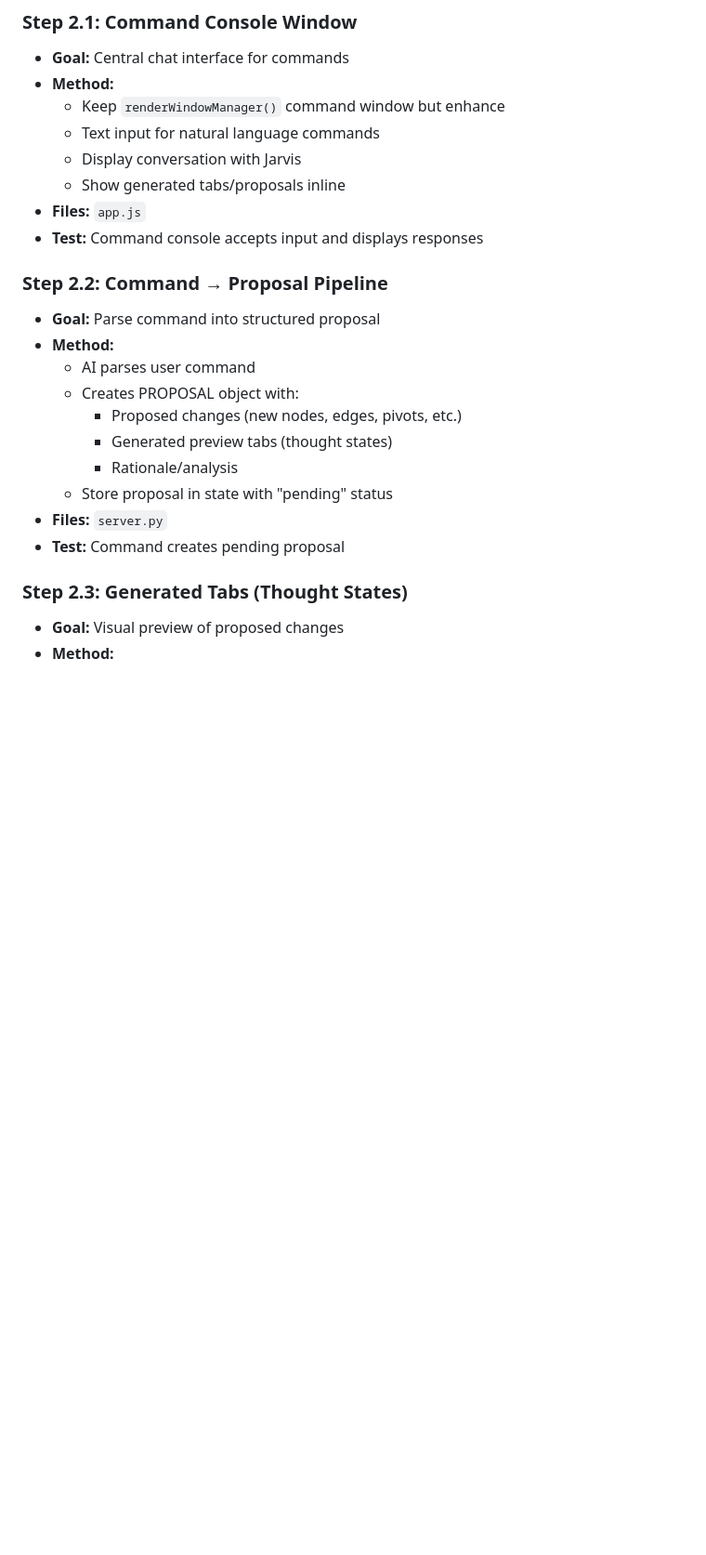
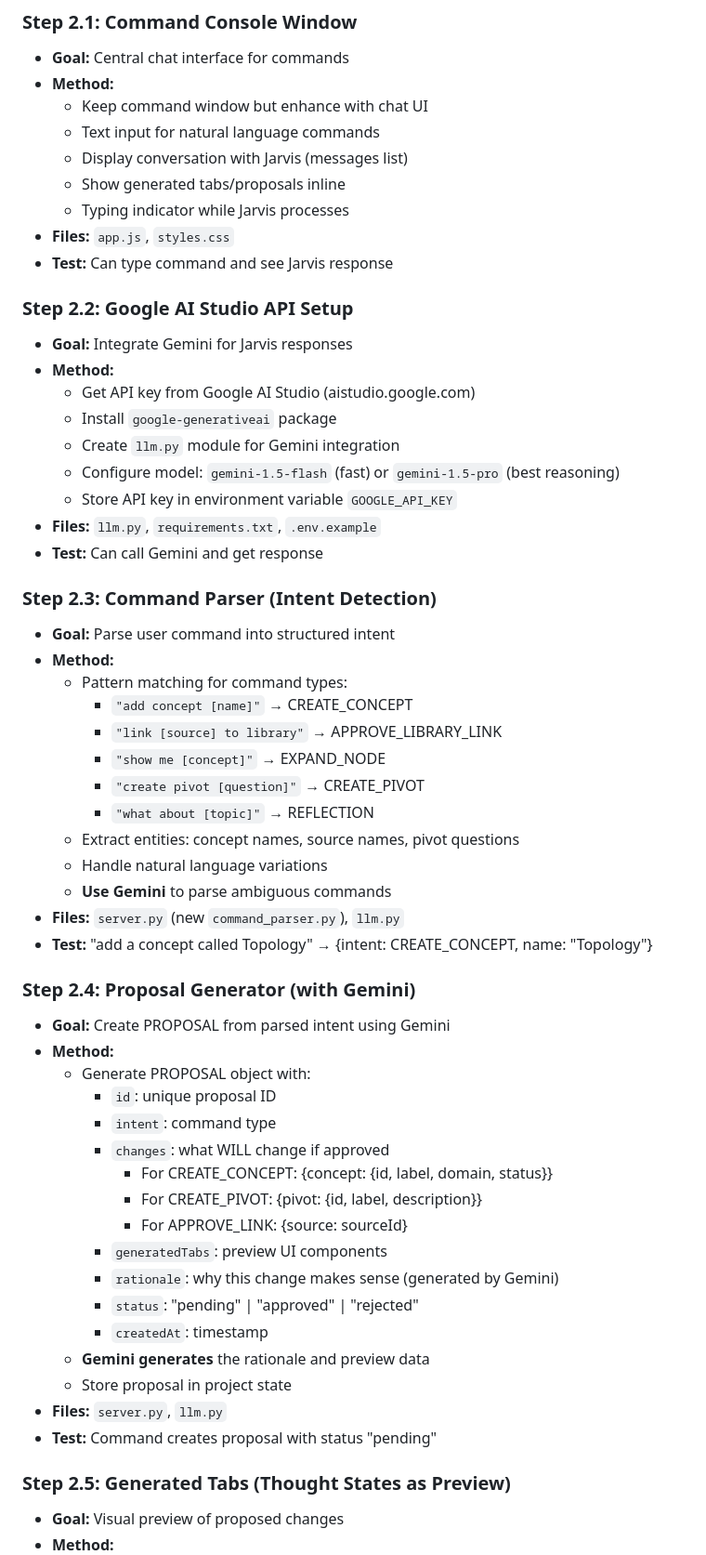
Before and after one commit to LP06-Konst/Jarvis-research-assistant-OS, a Markdown page: .agents_tmp/PLAN.md, the part around one of its changes. Shown at 93% size. Drawn GitHub-style; blank space fills up the shorter version.

```diff
--- a/.agents_tmp/PLAN.md
+++ b/.agents_tmp/PLAN.md
@@ -120,25 +130,59 @@ Commit to project state OR Discard generated tabs
 ### Step 2.1: Command Console Window
 - **Goal:** Central chat interface for commands
 - **Method:**
-  - Keep `renderWindowManager()` command window but enhance
+  - Keep command window but enhance with chat UI
   - Text input for natural language commands
-  - Display conversation with Jarvis
+  - Display conversation with Jarvis (messages list)
   - Show generated tabs/proposals inline
-- **Files:** `app.js`
-- **Test:** Command console accepts input and displays responses
+  - Typing indicator while Jarvis processes
+- **Files:** `app.js`, `styles.css`
+- **Test:** Can type command and see Jarvis response
 
-### Step 2.2: Command → Proposal Pipeline
-- **Goal:** Parse command into structured proposal
+### Step 2.2: Google AI Studio API Setup
+- **Goal:** Integrate Gemini for Jarvis responses
 - **Method:**
-  - AI parses user command
-  - Creates PROPOSAL object with:
-    - Proposed changes (new nodes, edges, pivots, etc.)
-    - Generated preview tabs (thought states)
-    - Rationale/analysis
-  - Store proposal in state with "pending" status
-- **Files:** `server.py`
-- **Test:** Command creates pending proposal
+  - Get API key from Google AI Studio (aistudio.google.com)
+  - Install `google-generativeai` package
+  - Create `llm.py` module for Gemini integration
+  - Configure model: `gemini-1.5-flash` (fast) or `gemini-1.5-pro` (best reasoning)
+  - Store API key in environment variable `GOOGLE_API_KEY`
+- **Files:** `llm.py`, `requirements.txt`, `.env.example`
+- **Test:** Can call Gemini and get response
 
-### Step 2.3: Generated Tabs (Thought States)
+### Step 2.3: Command Parser (Intent Detection)
+- **Goal:** Parse user command into structured intent
+- **Method:**
+  - Pattern matching for command types:
+    - `"add concept [name]"` → CREATE_CONCEPT
+    - `"link [source] to library"` → APPROVE_LIBRARY_LINK
+    - `"show me [concept]"` → EXPAND_NODE
+    - `"create pivot [question]"` → CREATE_PIVOT
+    - `"what about [topic]"` → REFLECTION
+  - Extract entities: concept names, source names, pivot questions
+  - Handle natural language variations
+  - **Use Gemini** to parse ambiguous commands
+- **Files:** `server.py` (new `command_parser.py`), `llm.py`
+- **Test:** "add a concept called Topology" → {intent: CREATE_CONCEPT, name: "Topology"}
+
+### Step 2.4: Proposal Generator (with Gemini)
+- **Goal:** Create PROPOSAL from parsed intent using Gemini
+- **Method:**
+  - Generate PROPOSAL object with:
+    - `id`: unique proposal ID
+    - `intent`: command type
+    - `changes`: what WILL change if approved
+      - For CREATE_CONCEPT: {concept: {id, label, domain, status}}
+      - For CREATE_PIVOT: {pivot: {id, label, description}}
+      - For APPROVE_LINK: {source: sourceId}
+    - `generatedTabs`: preview UI components
+    - `rationale`: why this change makes sense (generated by Gemini)
+    - `status`: "pending" | "approved" | "rejected"
+    - `createdAt`: timestamp
+  - **Gemini generates** the rationale and preview data
+  - Store proposal in project state
+- **Files:** `server.py`, `llm.py`
+- **Test:** Command creates proposal with status "pending"
+
+### Step 2.5: Generated Tabs (Thought States as Preview)
 - **Goal:** Visual preview of proposed changes
 - **Method:**
```
Also changed, not shown: other parts of .agents_tmp/PLAN.md (+114 -60 lines), README.md (added, +1 -0 lines).
